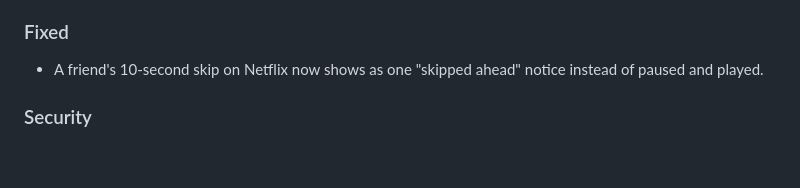
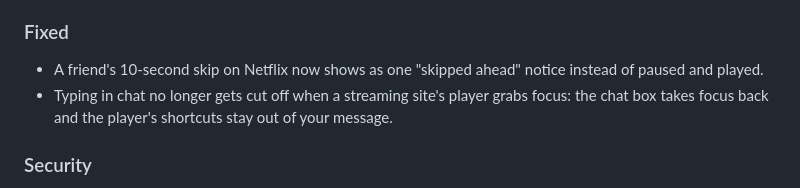
Before and after one commit to SuhaasNv/watchsync, a Markdown page: CHANGELOG.md, the part around the change. Rendered like a GitHub page; blank space fills up the shorter version.

Commit message:
docs: changelog line for chat focus fix

```diff
--- a/CHANGELOG.md
+++ b/CHANGELOG.md
@@ -21,6 +21,7 @@ Chat and reactions: talk with your room while you watch, without leaving the fil
 
 ### Fixed
 - A friend's 10-second skip on Netflix now shows as one "skipped ahead" notice instead of paused and played.
+- Typing in chat no longer gets cut off when a streaming site's player grabs focus: the chat box takes focus back and the player's shortcuts stay out of your message.
 
 ### Security
 - The chat panel runs in an extension frame, so the streaming page can't read what you type.
```
